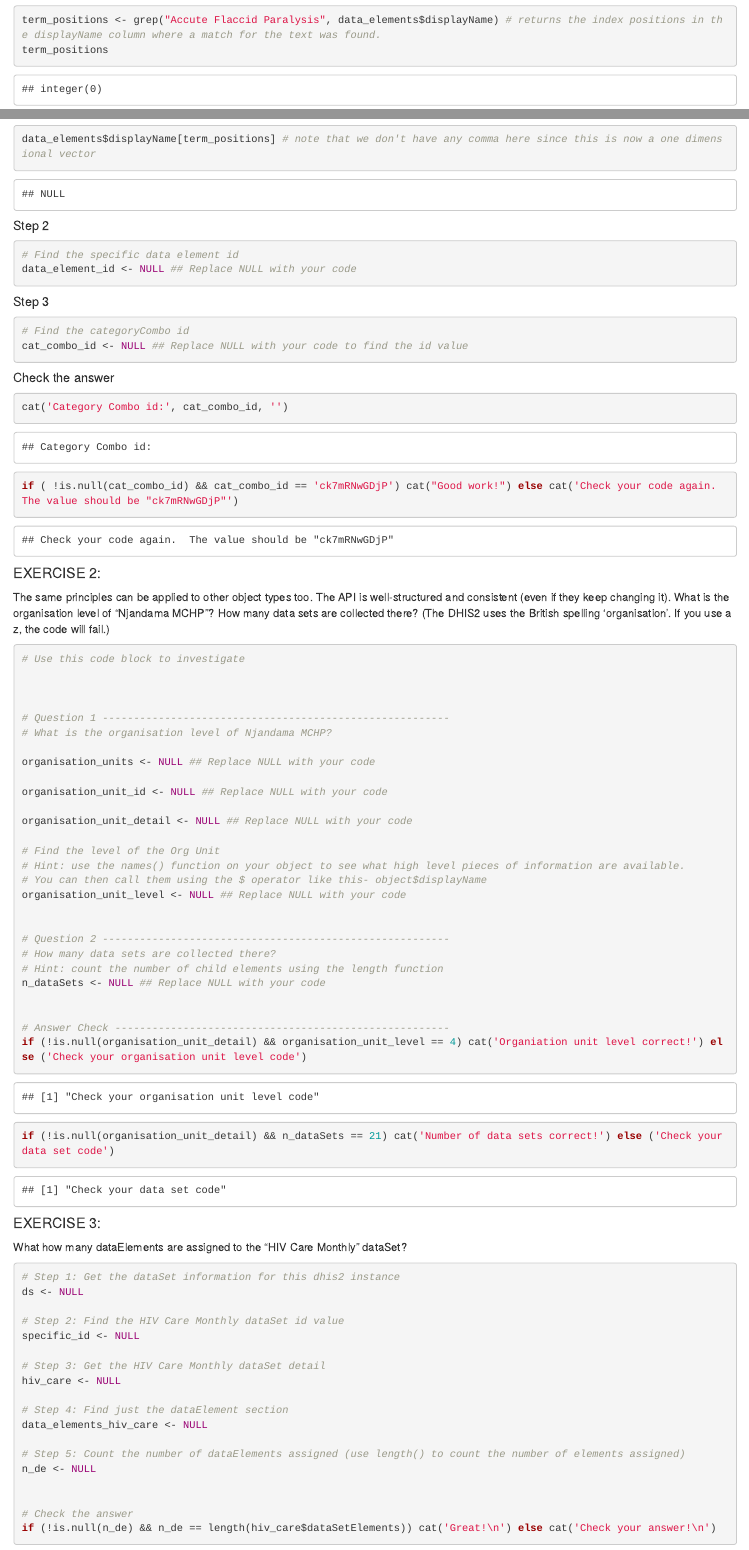
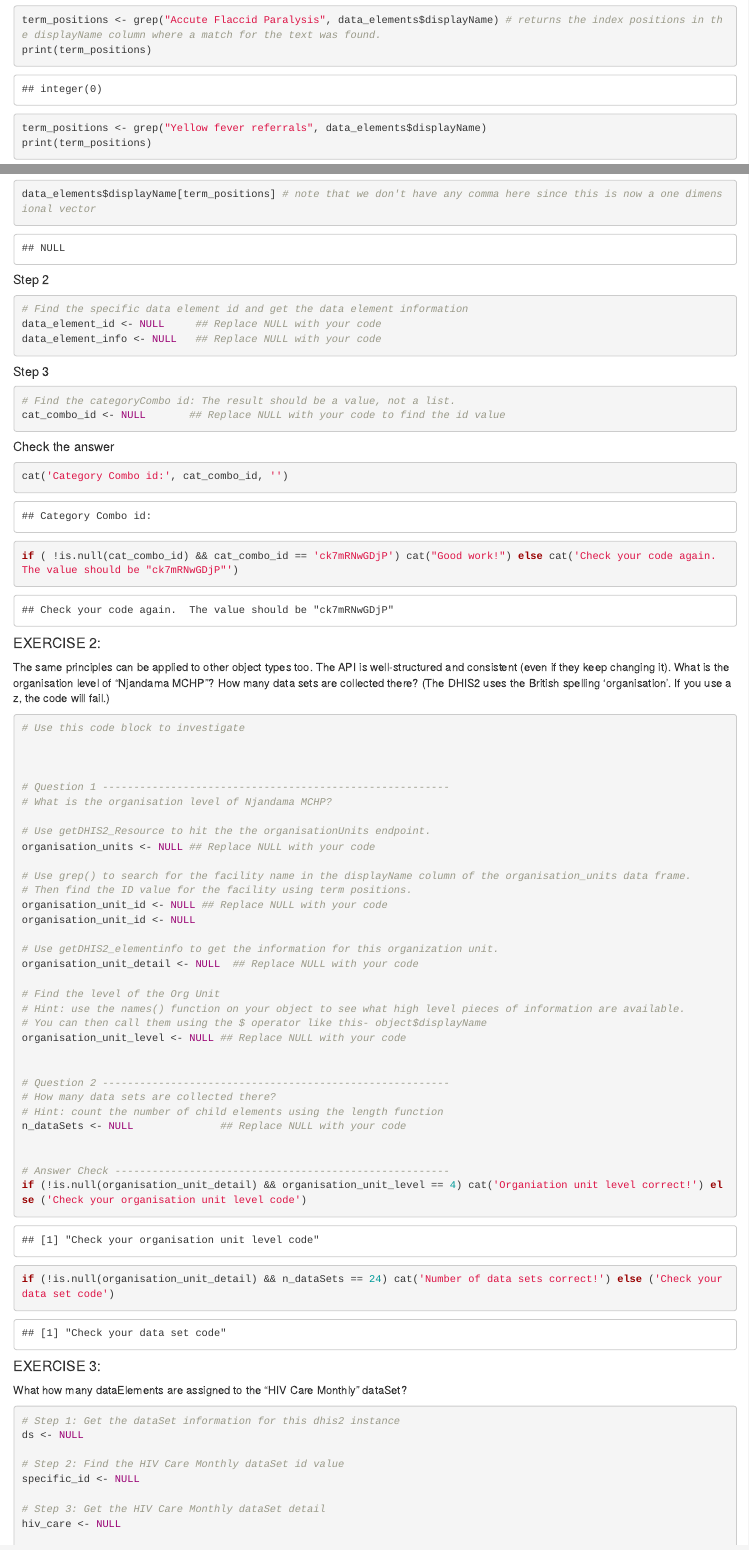
Before and after one commit to aaroncwhite/dhis2R, an R Markdown document (example/Introduction.Rmd): the page in a window 1100 px wide, from 3670 px down, and a second part further down, joined at a grey line. Rendered offline with R 4.5, knitr and Pandoc, with nearby package versions; some code elsewhere in the file could not run offline.

Commit message:
More detailed instructions for exercises

````diff
--- a/example/Introduction.Rmd
+++ b/example/Introduction.Rmd
@@ -142,7 +142,9 @@ The grep() function allows searching text. Watch out for special characters like
 
 ```{r}
 term_positions <- grep("Accute Flaccid Paralysis", data_elements$displayName) # returns the index positions in the displayName column where a match for the text was found.
-term_positions
+print(term_positions)
+term_positions <- grep("Yellow fever referrals", data_elements$displayName)
+print(term_positions)
 ```
 
 You can use those index positions to print just that section of the data_elements table:
@@ -157,14 +159,15 @@ data_elements$displayName[term_positions] # note that we don't have any comma he
 
 ##### Step 2
 ```{r}
-# Find the specific data element id
-data_element_id <- NULL ## Replace NULL with your code
+# Find the specific data element id and get the data element information
+data_element_id <- NULL     ## Replace NULL with your code
+data_element_info <- NULL   ## Replace NULL with your code
 ```
 
 ##### Step 3
 ```{r}
-# Find the categoryCombo id
-cat_combo_id <- NULL ## Replace NULL with your code to find the id value
+# Find the categoryCombo id: The result should be a value, not a list.
+cat_combo_id <- NULL       ## Replace NULL with your code to find the id value
 ```
 
 ##### Check the answer
@@ -183,11 +186,16 @@ The same principles can be applied to other object types too.  The API is well-s
 # Question 1 --------------------------------------------------------
 # What is the organisation level of Njandama MCHP?
 
+# Use getDHIS2_Resource to hit the the organisationUnits endpoint.
 organisation_units <- NULL ## Replace NULL with your code
 
+# Use grep() to search for the facility name in the displayName column of the organisation_units data frame.
+# Then find the ID value for the facility using term positions.
 organisation_unit_id <- NULL ## Replace NULL with your code
+organisation_unit_id <- NULL
 
-organisation_unit_detail <- NULL ## Replace NULL with your code
+# Use getDHIS2_elementinfo to get the information for this organization unit.
+organisation_unit_detail <- NULL  ## Replace NULL with your code
 
 # Find the level of the Org Unit
 # Hint: use the names() function on your object to see what high level pieces of information are available.
@@ -198,12 +206,12 @@ organisation_unit_level <- NULL ## Replace NULL with your code
 # Question 2 --------------------------------------------------------
 # How many data sets are collected there?
 # Hint: count the number of child elements using the length function
-n_dataSets <- NULL ## Replace NULL with your code
+n_dataSets <- NULL              ## Replace NULL with your code
 
 
 # Answer Check ------------------------------------------------------
 if (!is.null(organisation_unit_detail) && organisation_unit_level == 4) cat('Organiation unit level correct!') else ('Check your organisation unit level code')
-if (!is.null(organisation_unit_detail) && n_dataSets == 21) cat('Number of data sets correct!') else ('Check your data set code')
+if (!is.null(organisation_unit_detail) && n_dataSets == 24) cat('Number of data sets correct!') else ('Check your data set code')
 
 ```
 
````
